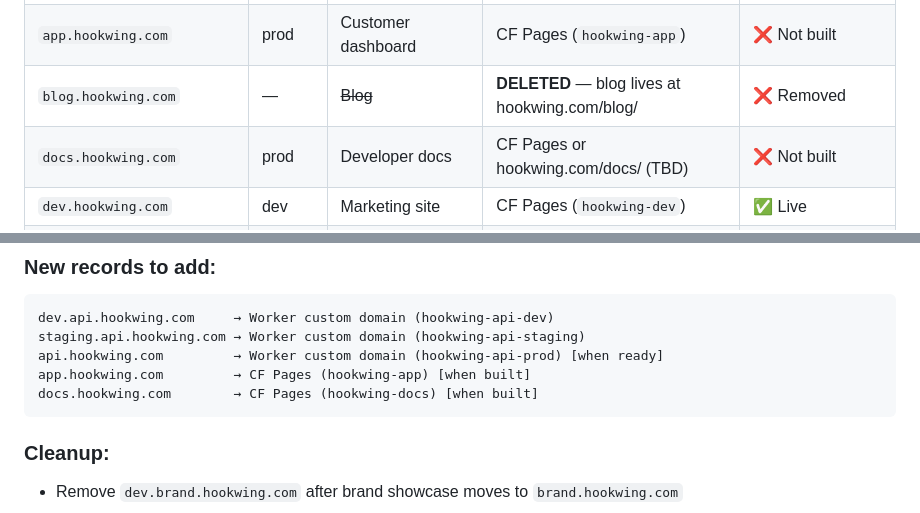
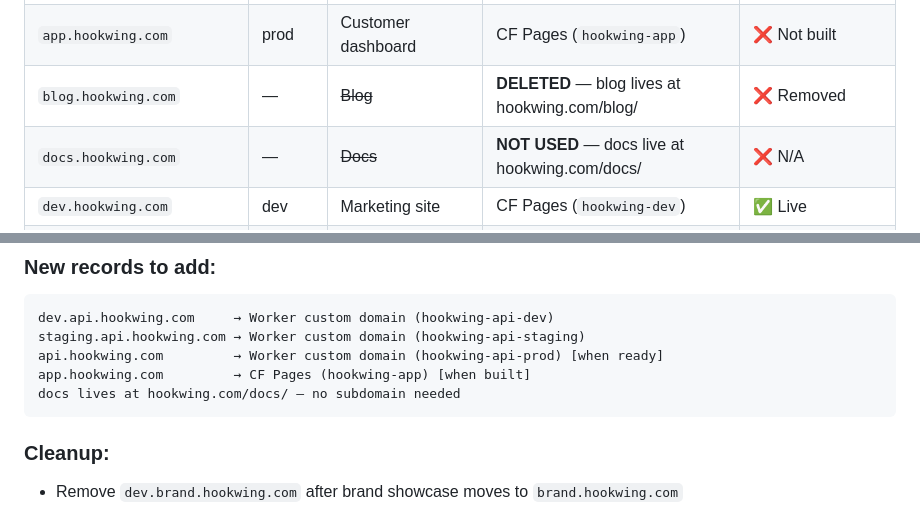
Before and after one commit to gethookwing/hookwing, a Markdown page: SUBDOMAINS.md, 2 parts joined by grey strips. Rendered like a GitHub page.

Commit message:
Update: Docs also lives at /docs/ path, no subdomain

````diff
--- a/SUBDOMAINS.md
+++ b/SUBDOMAINS.md
@@ -22,7 +22,7 @@
 | `api.hookwing.com` | prod | API | CF Worker (`hookwing-api-prod`) | ❌ Not deployed |
 | `app.hookwing.com` | prod | Customer dashboard | CF Pages (`hookwing-app`) | ❌ Not built |
 | `blog.hookwing.com` | — | ~~Blog~~ | **DELETED** — blog lives at hookwing.com/blog/ | ❌ Removed |
-| `docs.hookwing.com` | prod | Developer docs | CF Pages or hookwing.com/docs/ (TBD) | ❌ Not built |
+| `docs.hookwing.com` | — | ~~Docs~~ | **NOT USED** — docs live at hookwing.com/docs/ | ❌ N/A |
 | `dev.hookwing.com` | dev | Marketing site | CF Pages (`hookwing-dev`) | ✅ Live |
 | `dev.api.hookwing.com` | dev | API | CF Worker (`hookwing-api-dev`) | 🔧 Worker exists, no custom domain |
 | `dev.app.hookwing.com` | dev | Customer dashboard | CF Pages (`hookwing-dev`) /dashboard/ | ❌ Not wired to API |
@@ -54,7 +54,7 @@ dev.api.hookwing.com     → Worker custom domain (hookwing-api-dev)
 staging.api.hookwing.com → Worker custom domain (hookwing-api-staging)
 api.hookwing.com         → Worker custom domain (hookwing-api-prod) [when ready]
 app.hookwing.com         → CF Pages (hookwing-app) [when built]
-docs.hookwing.com        → CF Pages (hookwing-docs) [when built]
+docs lives at hookwing.com/docs/ — no subdomain needed
 ```
 
 ### Cleanup:
````
